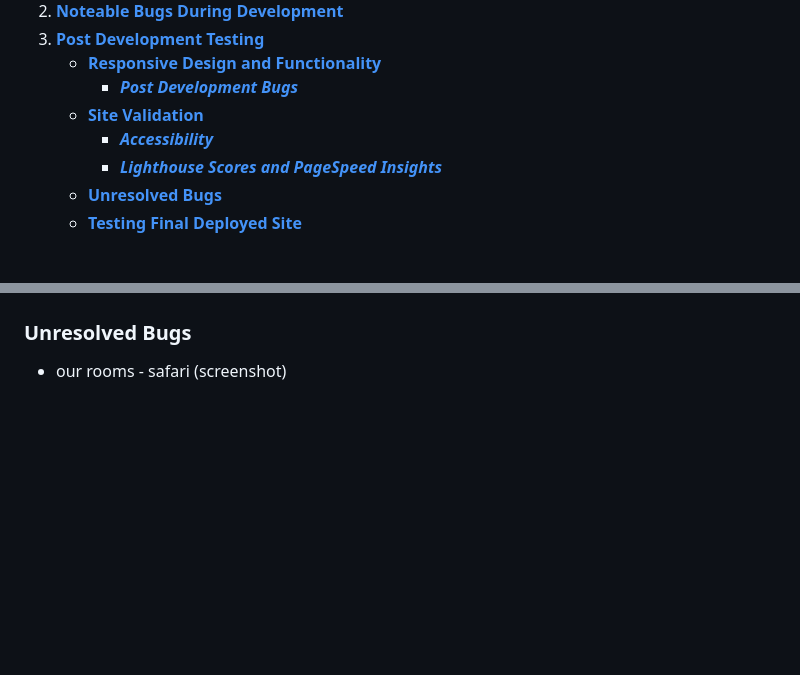
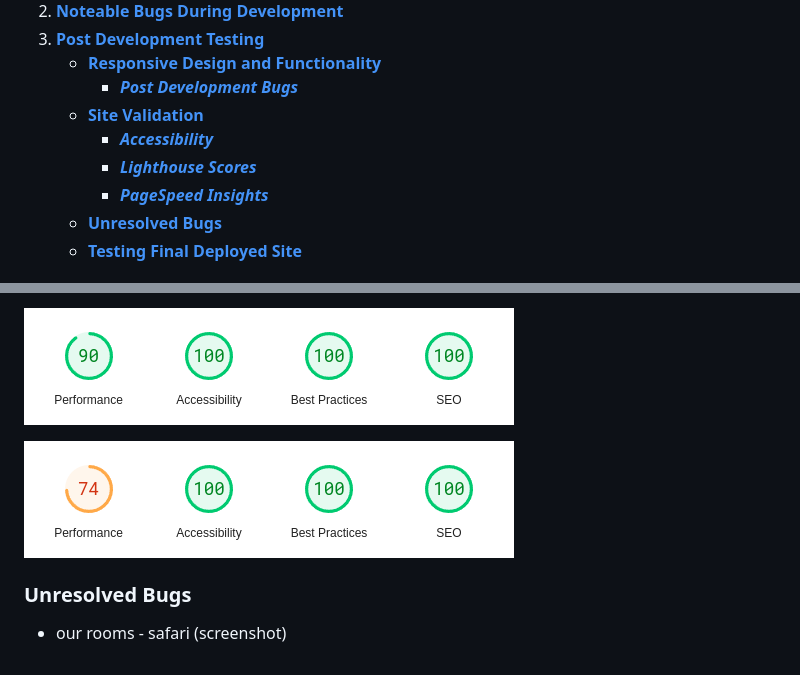
Before and after one commit to emmacadavra/flying-dutchman-voyages, a Markdown page: TESTING.md, 2 parts joined by grey strips. Drawn GitHub-style; pictures changed too: docs/testing/pagespeed-desktop-homepage.png (added), docs/testing/pagespeed-mobile-homepage.png (added); blank space fills up the shorter version.

Commit message:
Add PageSpeed Insights to TESTING, fix line too long in views.py

```diff
--- a/TESTING.md
+++ b/TESTING.md
@@ -11,7 +11,8 @@
         - [**_Post Development Bugs_**](#post-development-bugs)
     - [**Site Validation**](#site-validation)
         - [**_Accessibility_**](#accessibility)
-        - [**_Lighthouse Scores and PageSpeed Insights_**](#lighthouse-scores-and-pagespeed-insights)
+        - [**_Lighthouse Scores_**](#lighthouse-scores)
+        - [**_PageSpeed Insights_**](#pagespeed-insights)
     - [**Unresolved Bugs**](#unresolved-bugs)
     - [**Testing Final Deployed Site**](#testing-final-deployed-site)
 
@@ -154,4 +156,7 @@ HTML validation made me realise that Cloudinary alt text wasn't pulling through,
 
+![Homepage PageSpeed Insights score - desktop](docs/testing/pagespeed-desktop-homepage.png)
+
+![Homepage PageSpeed Insights score - mobile](docs/testing/pagespeed-mobile-homepage.png)
 
 ### **Unresolved Bugs**
 
```
Also changed, not shown: other parts of TESTING.md (+15 -14 lines), 2 other files.
